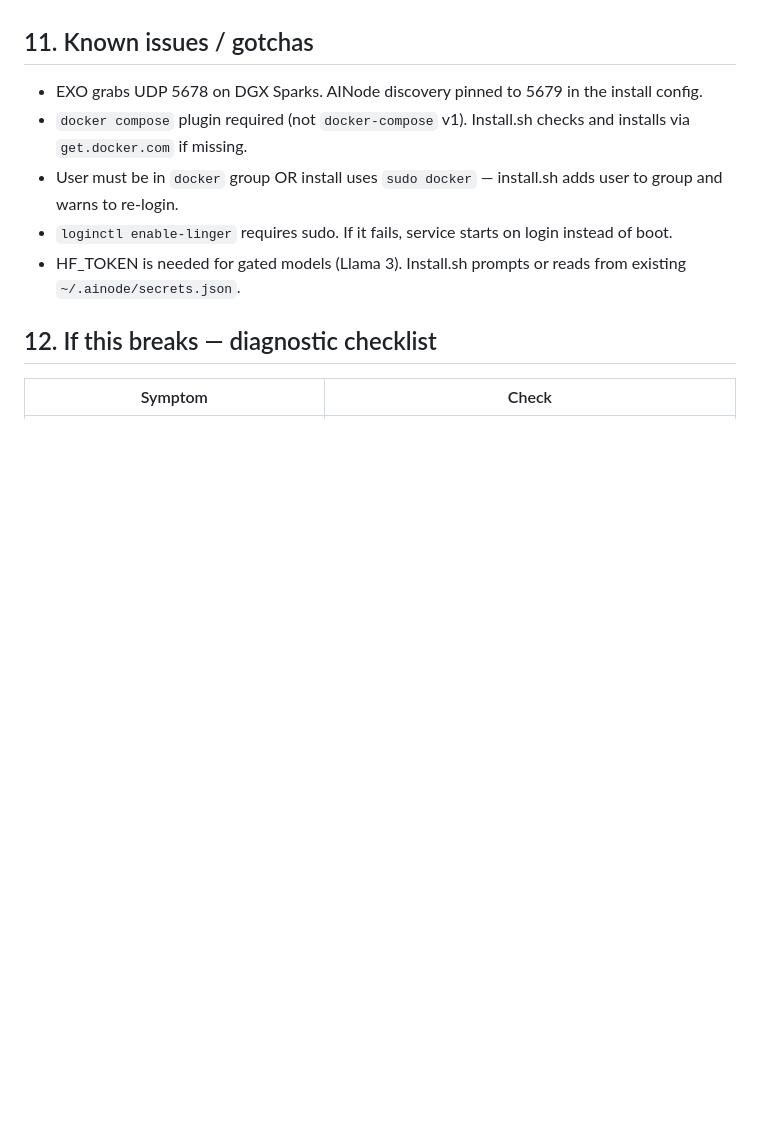
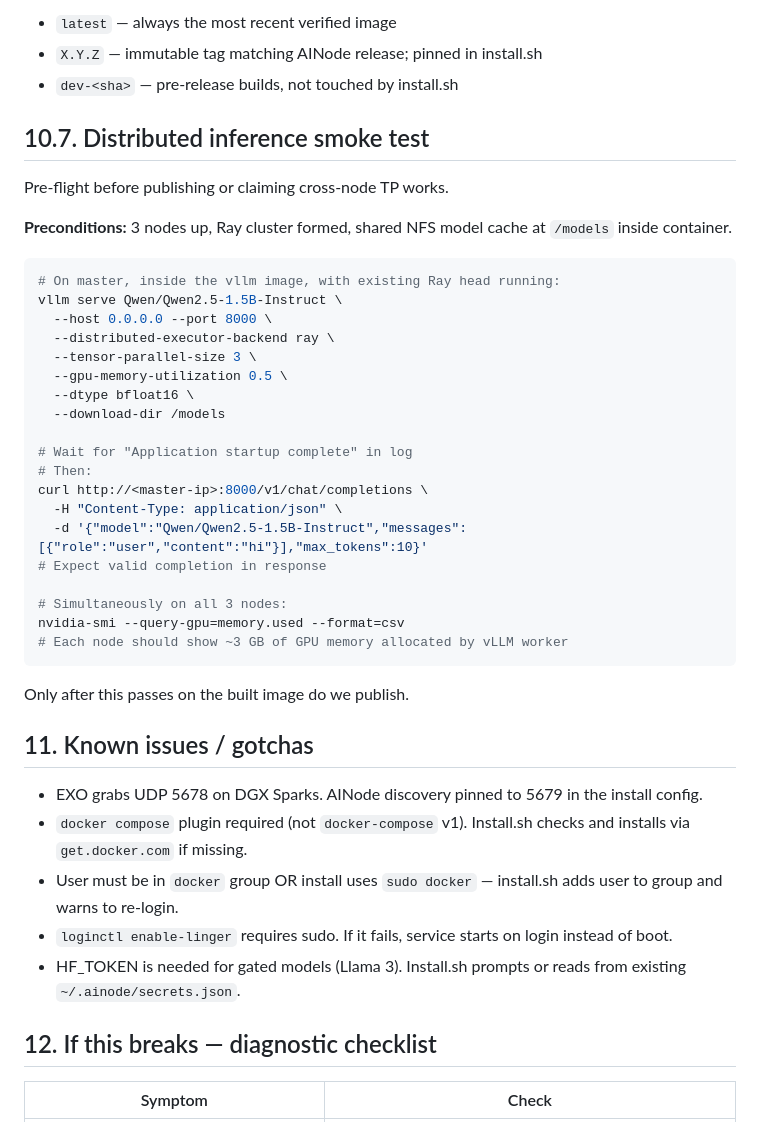
Before and after one commit to getainode/ainode, a Markdown page: ops/runbooks/docker-engine-deploy.md, the part around one of its changes. Rendered like a GitHub page; blank space fills up the shorter version.

Commit message:
docs: custom vLLM image build + dual-registry publish + distributed smoke test

````diff
--- a/ops/runbooks/docker-engine-deploy.md
+++ b/ops/runbooks/docker-engine-deploy.md
@@ -277,3 +364,38 @@ bottleneck.
+- `latest` — always the most recent verified image
+- `X.Y.Z` — immutable tag matching AINode release; pinned in install.sh
+- `dev-<sha>` — pre-release builds, not touched by install.sh
+
+## 10.7. Distributed inference smoke test
+
+Pre-flight before publishing or claiming cross-node TP works.
+
+**Preconditions:** 3 nodes up, Ray cluster formed, shared NFS model cache at
+`/models` inside container.
+
+```bash
+# On master, inside the vllm image, with existing Ray head running:
+vllm serve Qwen/Qwen2.5-1.5B-Instruct \
+  --host 0.0.0.0 --port 8000 \
+  --distributed-executor-backend ray \
+  --tensor-parallel-size 3 \
+  --gpu-memory-utilization 0.5 \
+  --dtype bfloat16 \
+  --download-dir /models
+
+# Wait for "Application startup complete" in log
+# Then:
+curl http://<master-ip>:8000/v1/chat/completions \
+  -H "Content-Type: application/json" \
+  -d '{"model":"Qwen/Qwen2.5-1.5B-Instruct","messages":[{"role":"user","content":"hi"}],"max_tokens":10}'
+# Expect valid completion in response
+
+# Simultaneously on all 3 nodes:
+nvidia-smi --query-gpu=memory.used --format=csv
+# Each node should show ~3 GB of GPU memory allocated by vLLM worker
+```
+
+Only after this passes on the built image do we publish.
+
 ## 11. Known issues / gotchas
 
 - EXO grabs UDP 5678 on DGX Sparks. AINode discovery pinned to 5679 in the install config.
````
Also changed, not shown: other parts of ops/runbooks/docker-engine-deploy.md (+87 -0 lines).
